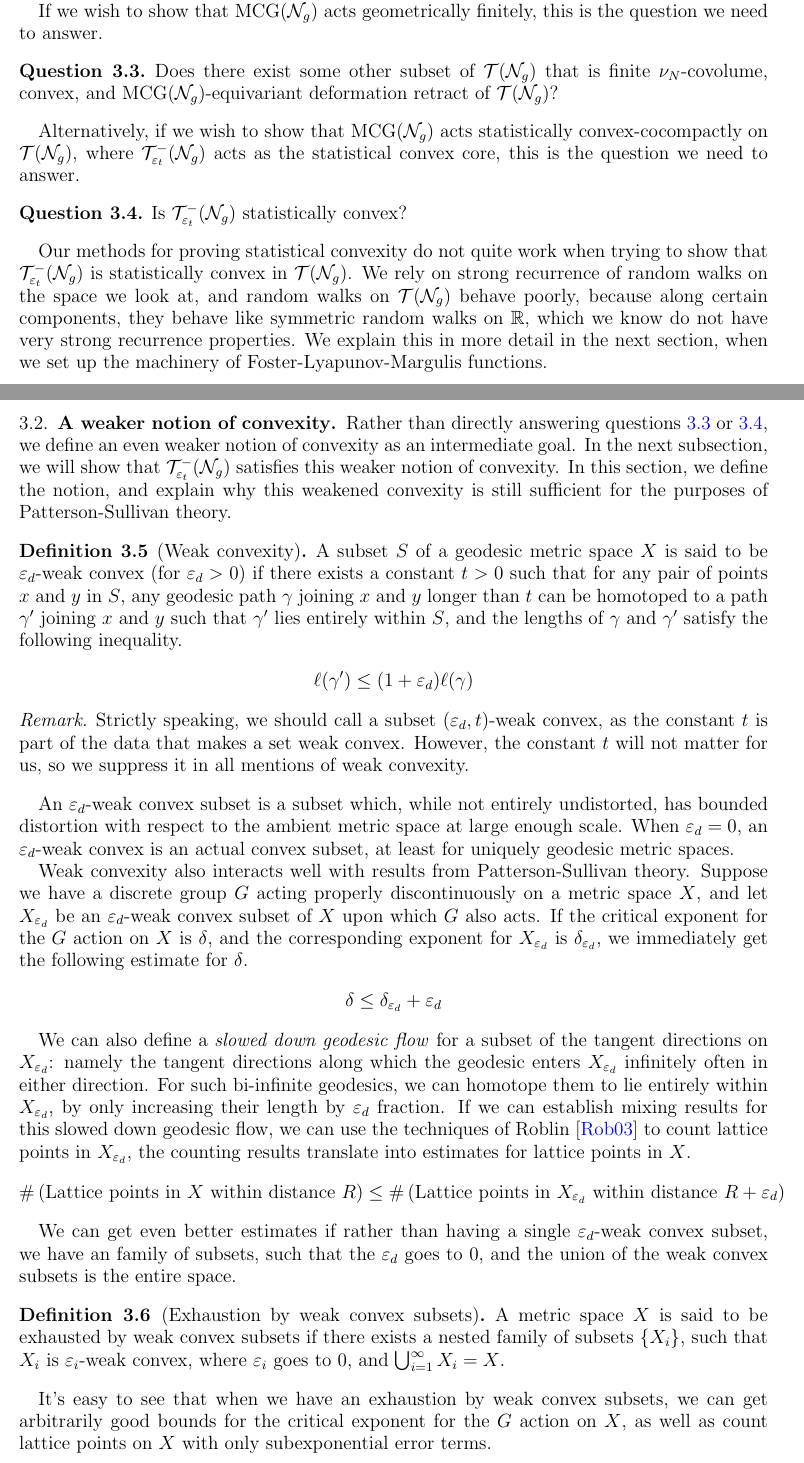
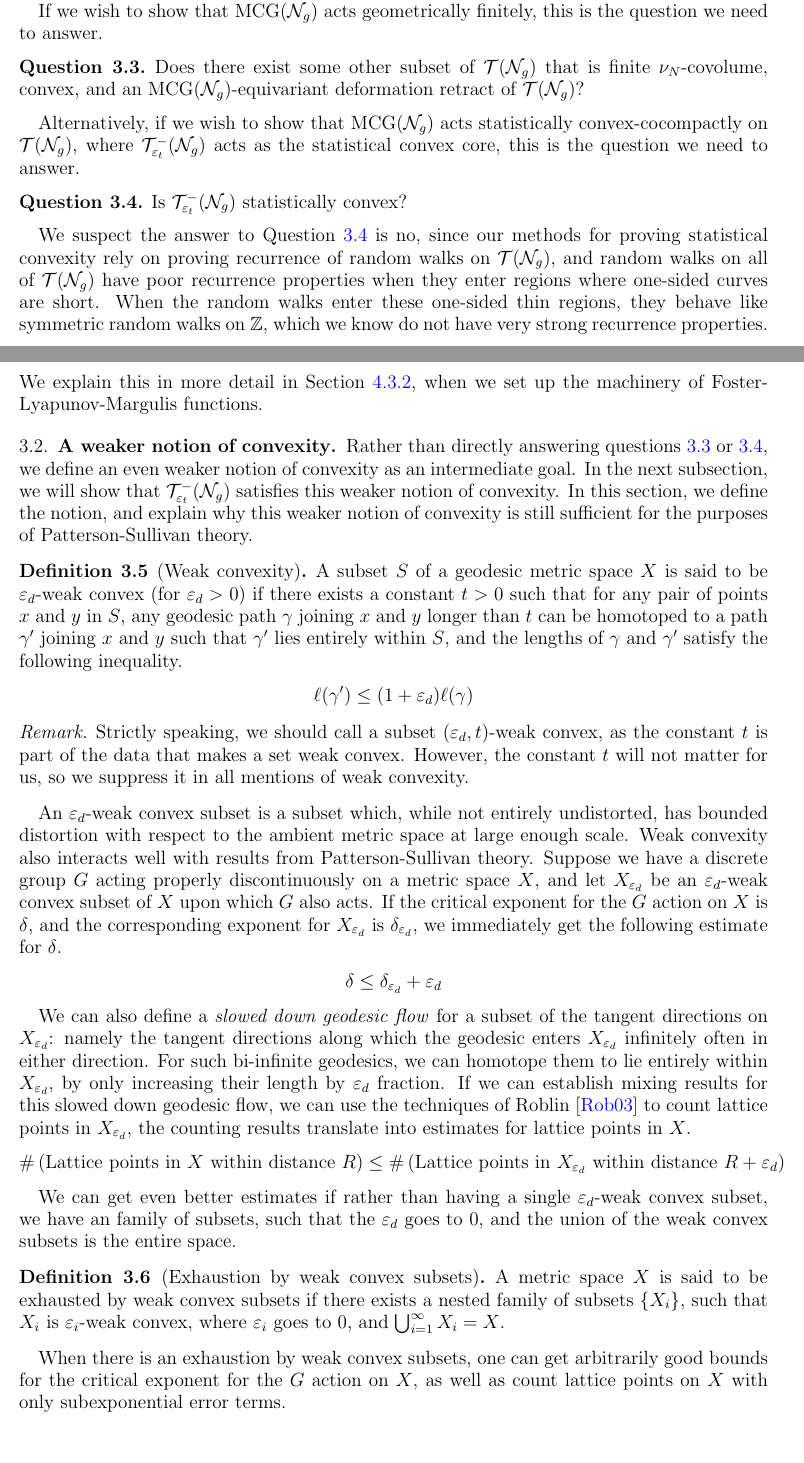
Before and after one commit to sayantangkhan/geodesics-in-thin-part, a LaTeX paper (main.tex): two parts of pages 2 and 3 of 44, joined at a grey line, cut so that both start at the same text. Compiled offline with pdfLaTeX.

Commit message:
Section 3 proofread. Pass 1/x

```diff
--- a/main.tex
+++ b/main.tex
@@ -90,8 +81,10 @@ There are two directions one could go in with this obstruction in mind, which we
 If we wish to show that $\mcg(\no_g)$ acts geometrically finitely, this is the question we need to answer.
 \begin{question}
   \label{ques:geom-finite-core}
-  Does there exist some other subset of $\teich(\no_g)$ that is finite $\nu_N$-covolume, convex, and $\mcg(\no_g)$-equivariant deformation retract of $\teich(\no_g)$?
+  Does there exist some other subset of $\teich(\no_g)$ that is finite $\nu_N$-covolume, convex, and an $\mcg(\no_g)$-equivariant deformation retract of $\teich(\no_g)$?
 \end{question}
+% For instance, one could define a subset $\wt{\systole}(\no_g)$, which is the subset of $\teich(\no_g)$ where the \emph{extremal length} of no one-sided curve is shorter than $\vept$.
+% This subset could pos
 
 Alternatively, if we wish to show that $\mcg(\no_g)$ acts statistically convex-cocompactly on $\teich(\no_g)$, where $\systole(\no_g)$ acts as the statistical convex core, this is the question we need to answer.
 
@@ -100,16 +93,16 @@ Alternatively, if we wish to show that $\mcg(\no_g)$ acts statistically convex-c
   Is $\systole(\no_g)$ statistically convex?
 \end{question}
 
-Our methods for proving statistical convexity do not quite work when trying to show that $\systole(\no_g)$ is statistically convex in $\teich(\no_g)$.
-We rely on strong recurrence of random walks on the space we look at, and random walks on $\teich(\no_g)$ behave poorly, because along certain components, they behave like symmetric random walks on $\mathbb{R}$, which we know do not have very strong recurrence properties.
-We explain this in more detail in the next section, when we set up the machinery of Foster-Lyapunov-Margulis functions.
+We suspect the answer to Question \ref{ques:full-stat-core} is no, since our methods for proving statistical convexity rely on proving recurrence of random walks on $\teich(\no_g)$, and random walks on all of $\teich(\no_g)$ have poor recurrence properties when they enter regions where one-sided curves are short.
+When the random walks enter these one-sided thin regions, they behave like symmetric random walks on $\mathbb{Z}$, which we know do not have very strong recurrence properties.
+We explain this in more detail in Section \ref{sec:why-approach-fails}, when we set up the machinery of Foster-Lyapunov-Margulis functions.
 
 \subsection{A weaker notion of convexity}
 \label{sec:weak-noti-conv}
 
 Rather than directly answering questions \ref{ques:geom-finite-core} or \ref{ques:full-stat-core}, we define an even weaker notion of convexity as an intermediate goal.
 In the next subsection, we will show that $\systole(\no_g)$ satisfies this weaker notion of convexity.
-In this section, we define the notion, and explain why this weakened convexity is still sufficient for the purposes of Patterson-Sullivan theory.
+In this section, we define the notion, and explain why this weaker notion of convexity is still sufficient for the purposes of Patterson-Sullivan theory.
 
 \begin{definition}[Weak convexity]
   A subset $S$ of a geodesic metric space $X$ is said to be $\vepd$-weak convex (for $\vepd > 0$) if there exists a constant $t > 0$ such that for any pair of points $x$ and $y$ in $S$, any geodesic path $\gamma$ joining $x$ and $y$ longer than $t$ can be homotoped to a path $\gamma^{\prime}$ joining $x$ and $y$ such that $\gamma^{\prime}$ lies entirely within $S$, and the lengths of $\gamma$ and $\gamma^{\prime}$ satisfy the following inequality.
@@ -124,8 +117,7 @@ In this section, we define the notion, and explain why this weakened convexity i
 \end{rem}
 
 An $\vepd$-weak convex subset is a subset which, while not entirely undistorted, has bounded distortion with respect to the ambient metric space at large enough scale.
-When $\vepd = 0$, an $\vepd$-weak convex is an actual convex subset, at least for uniquely geodesic metric spaces.
-
+% When $\vepd = 0$, an $\vepd$-weak convex is an actual convex subset, at least for uniquely geodesic metric spaces.
 Weak convexity also interacts well with results from Patterson-Sullivan theory.
 Suppose we have a discrete group $G$ acting properly discontinuously on a metric space $X$, and let $X_{\vepd}$ be an $\vepd$-weak convex subset of $X$ upon which $G$ also acts.
 If the critical exponent for the $G$ action on $X$ is $\delta$, and the corresponding exponent for $X_{\vepd}$ is $\delta_{\vepd}$, we immediately get the following estimate for $\delta$.
@@ -146,7 +138,7 @@ We can get even better estimates if rather than having a single $\vepd$-weak con
   A metric space $X$ is said to be exhausted by weak convex subsets if there exists a nested family of subsets $\left\{ X_i \right\}$, such that $X_i$ is $\varepsilon_i$-weak convex, where $\varepsilon_i$ goes to $0$, and $\bigcup_{i=1}^{\infty} X_i = X$.
 \end{definition}
 
-It's easy to see that when we have an exhaustion by weak convex subsets, we can get arbitrarily good bounds for the critical exponent for the $G$ action on $X$, as well as count lattice points on $X$ with only subexponential error terms.
+When there is an exhaustion by weak convex subsets, one can get arbitrarily good bounds for the critical exponent for the $G$ action on $X$, as well as count lattice points on $X$ with only subexponential error terms.
 
 \subsection{Weak convexity for $\systole(\no_g)$}
 \label{sec:weak-conv-syst}
```
Also changed, not shown: main.tex (33 more changed lines).
